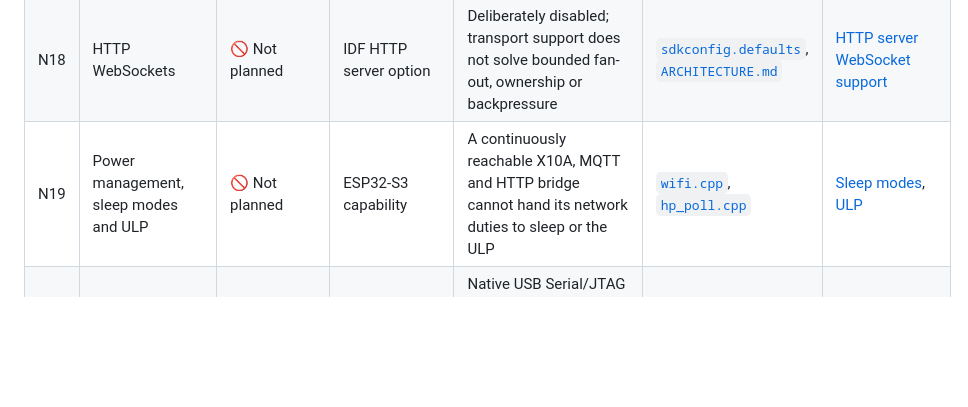
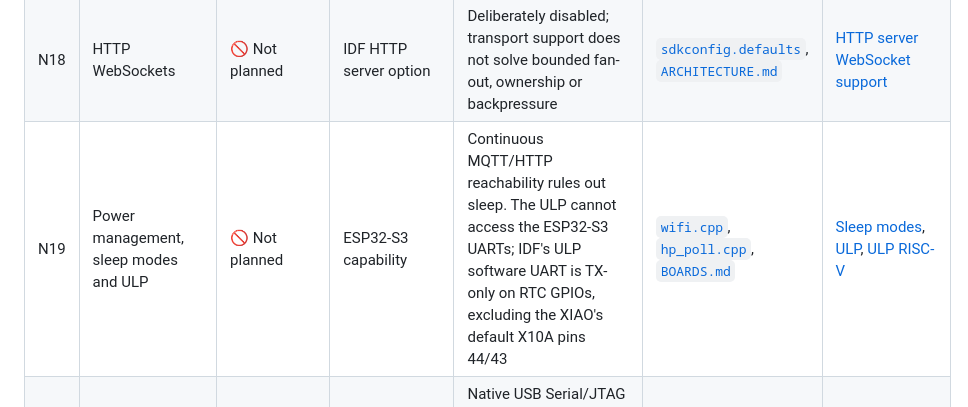
Before and after one commit to 0Bu/daikin-altherma-esp32, a Markdown page: docs/ESP_IDF_MATRIX.md, the part around the change. GitHub-like rendering; blank space fills up the shorter version.

Commit message:
docs: Clarify why the ULP cannot poll X10A (#272)
* docs: State why the ULP cannot keep the X10A link alive

The N19 row said only that an always-on bridge cannot hand its network
duties to sleep or the ULP. That did not answer the obvious follow-up:
could the ULP keep polling the heat pump while OTA runs and hand the
readings back afterwards?

The row now records the reasons that rule it out on ESP32-S3: the ULP
reaches no UART and no network, ESP-IDF's ULP UART can only transmit,
and the XIAO default X10A pins 44/43 are not RTC GPIOs. It also records
that the X10A pause during OTA is a heap hold-off, not a lack of CPU
time. The new local evidence links point to ota_quiesce.hpp and
BOARDS.md, and the ULP RISC-V page joins the official references.

Co-Authored-By: Claude Opus 5.5 <noreply@anthropic.com>
Claude-Session: https://claude.ai/code/session_01SM5jCSFFvAWLovapZPHN5A

* docs: Clarify and shorten the ULP decision

---------

Co-authored-by: Claude <noreply@anthropic.com>

```diff
--- a/docs/ESP_IDF_MATRIX.md
+++ b/docs/ESP_IDF_MATRIX.md
@@ -90,7 +90,7 @@ move the feature into the used table and add real source evidence.
 | N16 | PSRAM | ⏸ Conditional | ESP32-S3 capability | Optional non-critical buffers could use it, but it does not replace the binding largest contiguous internal block or DMA-capable memory | [`sdkconfig.defaults`](../sdkconfig.defaults), [`BOARDS.md`](BOARDS.md) | [External RAM](https://docs.espressif.com/projects/esp-idf/en/v6.1/esp32s3/api-guides/external-ram.html) |
 | N17 | Heap tracing, Application Trace, GDB Stub and ESP Console | ⏸ Conditional | IDF development features | Useful in explicit laboratory builds; they do not replace field coredumps, stack/heap telemetry or `/diag` | [`diag_crash.cpp`](../main/diag_crash.cpp), [`heap_guard.cpp`](../main/heap_guard.cpp) | [Heap debugging](https://docs.espressif.com/projects/esp-idf/en/v6.1/esp32s3/api-reference/system/heap_debug.html), [Application Trace](https://docs.espressif.com/projects/esp-idf/en/v6.1/esp32s3/api-guides/app_trace.html) |
 | N18 | HTTP WebSockets | 🚫 Not planned | IDF HTTP server option | Deliberately disabled; transport support does not solve bounded fan-out, ownership or backpressure | [`sdkconfig.defaults`](../sdkconfig.defaults), [`ARCHITECTURE.md`](ARCHITECTURE.md) | [HTTP server WebSocket support](https://docs.espressif.com/projects/esp-idf/en/v6.1/esp32s3/api-reference/protocols/esp_http_server.html#websocket-server) |
-| N19 | Power management, sleep modes and ULP | 🚫 Not planned | ESP32-S3 capability | A continuously reachable X10A, MQTT and HTTP bridge cannot hand its network duties to sleep or the ULP | [`wifi.cpp`](../main/wifi.cpp), [`hp_poll.cpp`](../main/hp_poll.cpp) | [Sleep modes](https://docs.espressif.com/projects/esp-idf/en/v6.1/esp32s3/api-reference/system/sleep_modes.html), [ULP](https://docs.espressif.com/projects/esp-idf/en/v6.1/esp32s3/api-reference/system/ulp.html) |
+| N19 | Power management, sleep modes and ULP | 🚫 Not planned | ESP32-S3 capability | Continuous MQTT/HTTP reachability rules out sleep. The ULP cannot access the ESP32-S3 UARTs; IDF's ULP software UART is TX-only on RTC GPIOs, excluding the XIAO's default X10A pins 44/43 | [`wifi.cpp`](../main/wifi.cpp), [`hp_poll.cpp`](../main/hp_poll.cpp), [`BOARDS.md`](BOARDS.md) | [Sleep modes](https://docs.espressif.com/projects/esp-idf/en/v6.1/esp32s3/api-reference/system/sleep_modes.html), [ULP](https://docs.espressif.com/projects/esp-idf/en/v6.1/esp32s3/api-reference/system/ulp.html), [ULP RISC-V](https://docs.espressif.com/projects/esp-idf/en/v6.1/esp32s3/api-reference/system/ulp-risc-v.html) |
 | N20 | USB OTG, TinyUSB and DFU | 🚫 Not planned | ESP32-S3 capability | Native USB Serial/JTAG already owns the device-console contract; no USB product function is required | [`sdkconfig.defaults`](../sdkconfig.defaults), [`BOARDS.md`](BOARDS.md) | [USB device stack](https://docs.espressif.com/projects/esp-idf/en/v6.1/esp32s3/api-reference/peripherals/usb_device.html) |
 | N21 | OpenThread and Zigbee | ⛔ Unsupported | External radio required | ESP32-S3 has no integrated IEEE 802.15.4 radio; a separate RCP would add hardware without serving the bridge | [`BOARDS.md`](BOARDS.md) | [OpenThread](https://docs.espressif.com/projects/esp-idf/en/v6.1/esp32s3/api-guides/openthread.html) |
 | N22 | SDMMC, TWAI, I2S, LCD/camera, ADC/touch, MCPWM and PCNT | 🚫 Not planned | ESP32-S3 peripherals | No supported board or product path needs these peripherals | [`BOARDS.md`](BOARDS.md), [`WIRING.md`](WIRING.md) | [Peripheral API index](https://docs.espressif.com/projects/esp-idf/en/v6.1/esp32s3/api-reference/peripherals/index.html) |
```
